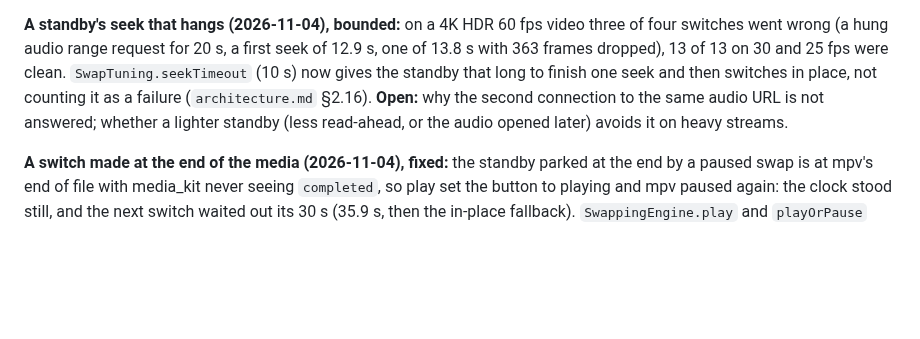
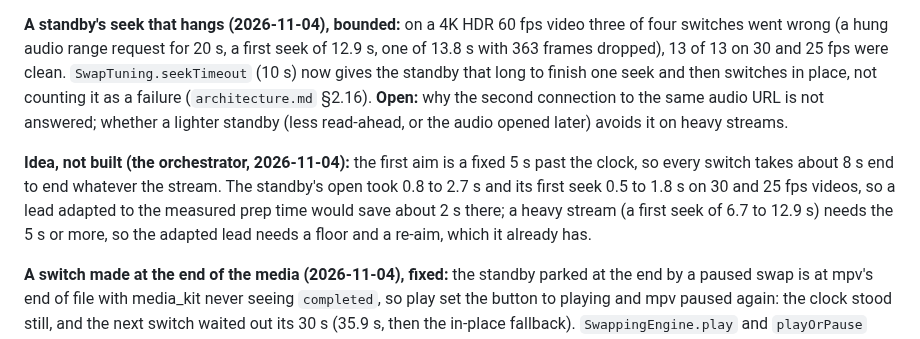
Before and after one commit to LordLux/rill, a Markdown page: docs/todo.md, the part around the change. Drawn GitHub-style; blank space fills up the shorter version.

Commit message:
docs(todo): 109, a first lead adapted to the measured prep time (idea only)

```diff
--- a/docs/todo.md
+++ b/docs/todo.md
@@ -1525,6 +1525,11 @@ were clean. `SwapTuning.seekTimeout` (10 s) now gives the standby that long to f
 not counting it as a failure (`architecture.md` §2.16). **Open:** why the second connection to the same audio URL is not
 answered; whether a lighter standby (less read-ahead, or the audio opened later) avoids it on heavy streams.
 
+**Idea, not built (the orchestrator, 2026-11-04):** the first aim is a fixed 5 s past the clock, so every switch takes about
+8 s end to end whatever the stream. The standby's open took 0.8 to 2.7 s and its first seek 0.5 to 1.8 s on 30 and 25 fps
+videos, so a lead adapted to the measured prep time would save about 2 s there; a heavy stream (a first seek of 6.7 to
+12.9 s) needs the 5 s or more, so the adapted lead needs a floor and a re-aim, which it already has.
+
 **A switch made at the end of the media (2026-11-04), fixed:** the standby parked at the end by a paused swap is at mpv's
 end of file with media_kit never seeing `completed`, so play set the button to playing and mpv paused again: the clock
 stood still, and the next switch waited out its 30 s (35.9 s, then the in-place fallback). `SwappingEngine.play` and
```
